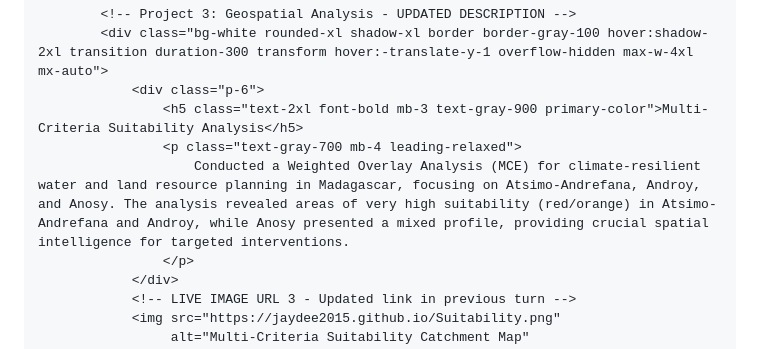
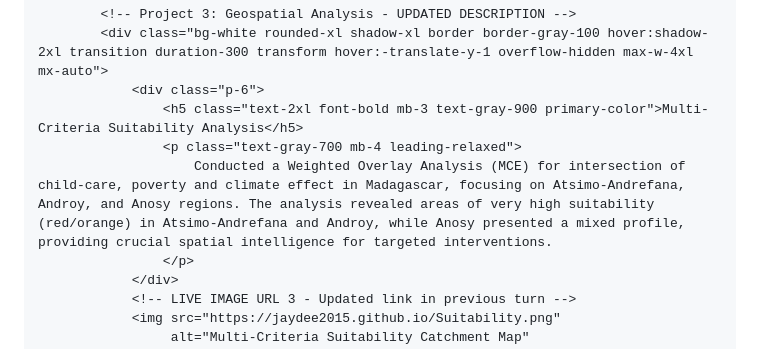
Before and after one commit to jaydee2015/jaydee2015.github.io, a Markdown page: README.md, the part around the change. GitHub-like rendering.

```diff
--- a/README.md
+++ b/README.md
@@ -167,7 +167,7 @@
                 <div class="p-6">
                     <h5 class="text-2xl font-bold mb-3 text-gray-900 primary-color">Multi-Criteria Suitability Analysis</h5>
                     <p class="text-gray-700 mb-4 leading-relaxed">
-                        Conducted a Weighted Overlay Analysis (MCE) for climate-resilient water and land resource planning in Madagascar, focusing on Atsimo-Andrefana, Androy, and Anosy. The analysis revealed areas of very high suitability (red/orange) in Atsimo-Andrefana and Androy, while Anosy presented a mixed profile, providing crucial spatial intelligence for targeted interventions.
+                        Conducted a Weighted Overlay Analysis (MCE) for intersection of child-care, poverty and climate effect in Madagascar, focusing on Atsimo-Andrefana, Androy, and Anosy regions. The analysis revealed areas of very high suitability (red/orange) in Atsimo-Andrefana and Androy, while Anosy presented a mixed profile, providing crucial spatial intelligence for targeted interventions.
                     </p>
                 </div>
                 <!-- LIVE IMAGE URL 3 - Updated link in previous turn -->
```
